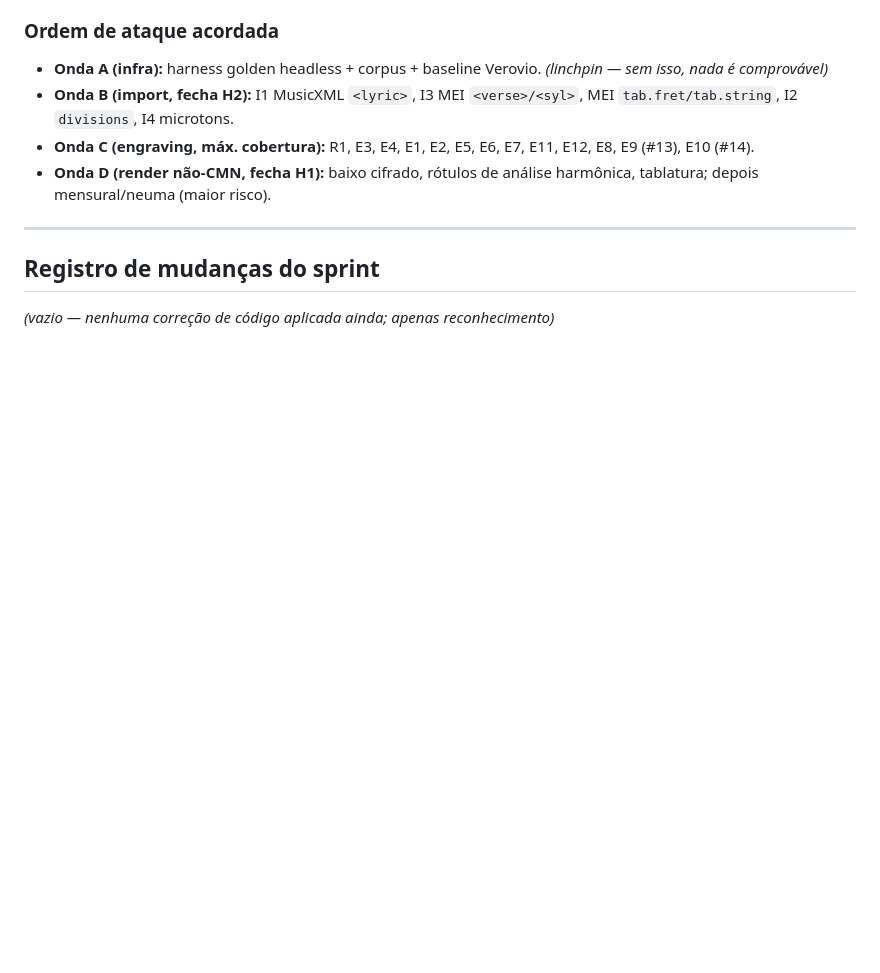
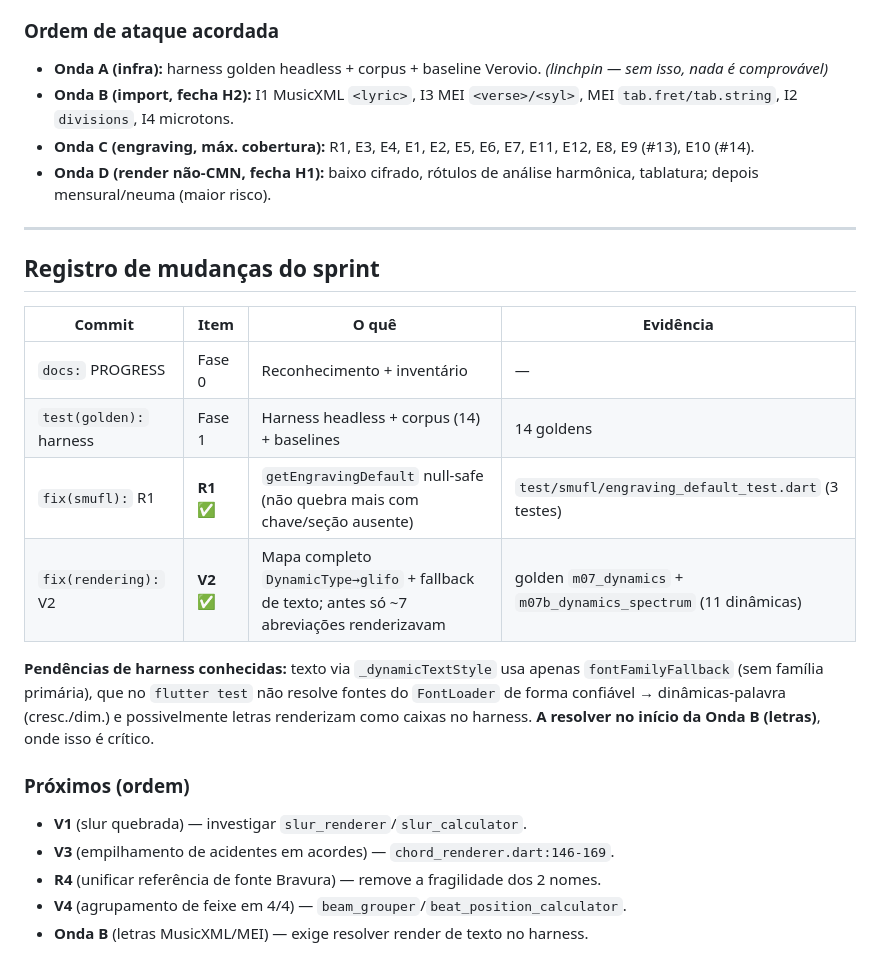
Before and after one commit to alessonqueirozdev-hub/flutter_notemus, a Markdown page: PROGRESS.md, the part around the change. Drawn GitHub-style; blank space fills up the shorter version.

Commit message:
docs(progress): record Phase 1 visual inventory and V2/R1 fixes
Co-Authored-By: Claude Opus 4.8 <noreply@anthropic.com>

```diff
--- a/PROGRESS.md
+++ b/PROGRESS.md
@@ -193,4 +193,18 @@ Clave, armadura (sustenidos/bemóis), fórmula (C/comum), cabeças, hastes, feix
 
 ## Registro de mudanças do sprint
 
-_(vazio — nenhuma correção de código aplicada ainda; apenas reconhecimento)_
+| Commit | Item | O quê | Evidência |
+|---|---|---|---|
+| `docs:` PROGRESS | Fase 0 | Reconhecimento + inventário | — |
+| `test(golden):` harness | Fase 1 | Harness headless + corpus (14) + baselines | 14 goldens |
+| `fix(smufl):` R1 | **R1 ✅** | `getEngravingDefault` null-safe (não quebra mais com chave/seção ausente) | `test/smufl/engraving_default_test.dart` (3 testes) |
+| `fix(rendering):` V2 | **V2 ✅** | Mapa completo `DynamicType→glifo` + fallback de texto; antes só ~7 abreviações renderizavam | golden `m07_dynamics` + `m07b_dynamics_spectrum` (11 dinâmicas) |
+
+**Pendências de harness conhecidas:** texto via `_dynamicTextStyle` usa apenas `fontFamilyFallback` (sem família primária), que no `flutter test` não resolve fontes do `FontLoader` de forma confiável → dinâmicas-palavra (cresc./dim.) e possivelmente letras renderizam como caixas no harness. **A resolver no início da Onda B (letras)**, onde isso é crítico.
+
+### Próximos (ordem)
+- **V1** (slur quebrada) — investigar `slur_renderer`/`slur_calculator`.
+- **V3** (empilhamento de acidentes em acordes) — `chord_renderer.dart:146-169`.
+- **R4** (unificar referência de fonte Bravura) — remove a fragilidade dos 2 nomes.
+- **V4** (agrupamento de feixe em 4/4) — `beam_grouper`/`beat_position_calculator`.
+- **Onda B** (letras MusicXML/MEI) — exige resolver render de texto no harness.
```
